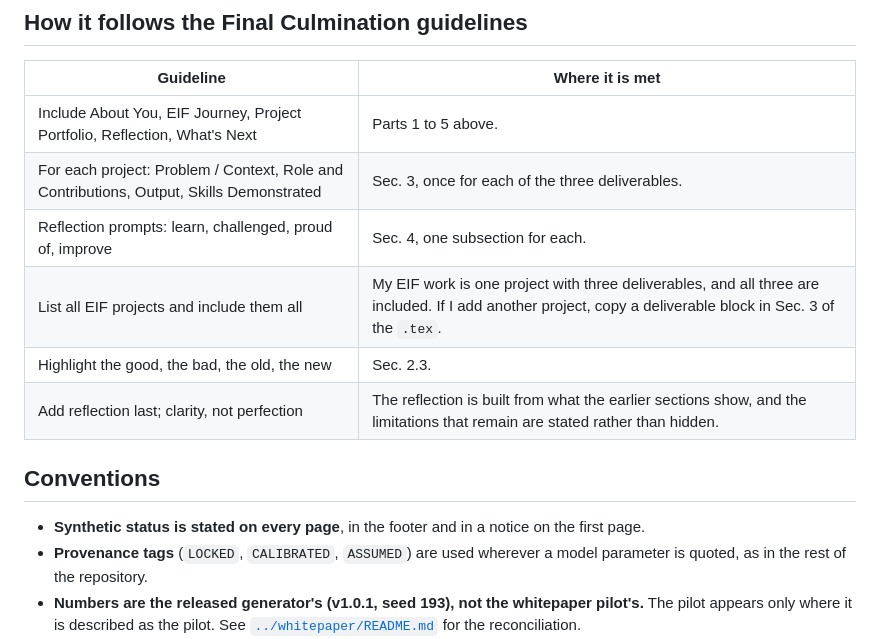
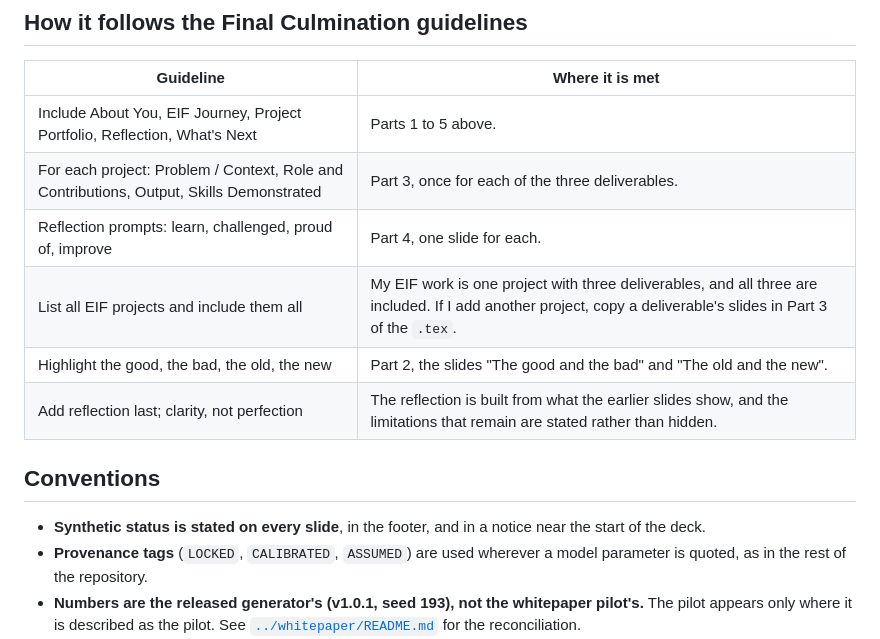
Before and after one commit to machew-b/Student-Retention-Synthetic-Data-Generator, a Markdown page: culminating-activity/README.md, the part around one of its changes. GitHub-like rendering.

```diff
--- a/culminating-activity/README.md
+++ b/culminating-activity/README.md
@@ -50,14 +55,14 @@ It needs the packages `lmodern`, `tcolorbox`, `titlesec`, `enumitem`, `fancyhdr`
 | Guideline | Where it is met |
 |---|---|
 | Include About You, EIF Journey, Project Portfolio, Reflection, What's Next | Parts 1 to 5 above. |
-| For each project: Problem / Context, Role and Contributions, Output, Skills Demonstrated | Sec. 3, once for each of the three deliverables. |
-| Reflection prompts: learn, challenged, proud of, improve | Sec. 4, one subsection for each. |
-| List all EIF projects and include them all | My EIF work is one project with three deliverables, and all three are included. If I add another project, copy a deliverable block in Sec. 3 of the `.tex`. |
-| Highlight the good, the bad, the old, the new | Sec. 2.3. |
-| Add reflection last; clarity, not perfection | The reflection is built from what the earlier sections show, and the limitations that remain are stated rather than hidden. |
+| For each project: Problem / Context, Role and Contributions, Output, Skills Demonstrated | Part 3, once for each of the three deliverables. |
+| Reflection prompts: learn, challenged, proud of, improve | Part 4, one slide for each. |
+| List all EIF projects and include them all | My EIF work is one project with three deliverables, and all three are included. If I add another project, copy a deliverable's slides in Part 3 of the `.tex`. |
+| Highlight the good, the bad, the old, the new | Part 2, the slides "The good and the bad" and "The old and the new". |
+| Add reflection last; clarity, not perfection | The reflection is built from what the earlier slides show, and the limitations that remain are stated rather than hidden. |
 
 ## Conventions
-* **Synthetic status is stated on every page**, in the footer and in a notice on the first page.
+* **Synthetic status is stated on every slide**, in the footer, and in a notice near the start of the deck.
 * **Provenance tags** (`LOCKED`, `CALIBRATED`, `ASSUMED`) are used wherever a model parameter is quoted, as in the rest of the repository.
 * **Numbers are the released generator's (v1.0.1, seed 193), not the whitepaper pilot's.** The pilot appears only where it is described as the pilot. See [`../whitepaper/README.md`](../whitepaper/README.md) for the reconciliation.
 * **Links** in the PDF point to files on the `main` branch of this repository.
```
Also changed, not shown: other parts of culminating-activity/README.md (+19 -14 lines), README.md (+3 -3 lines).
